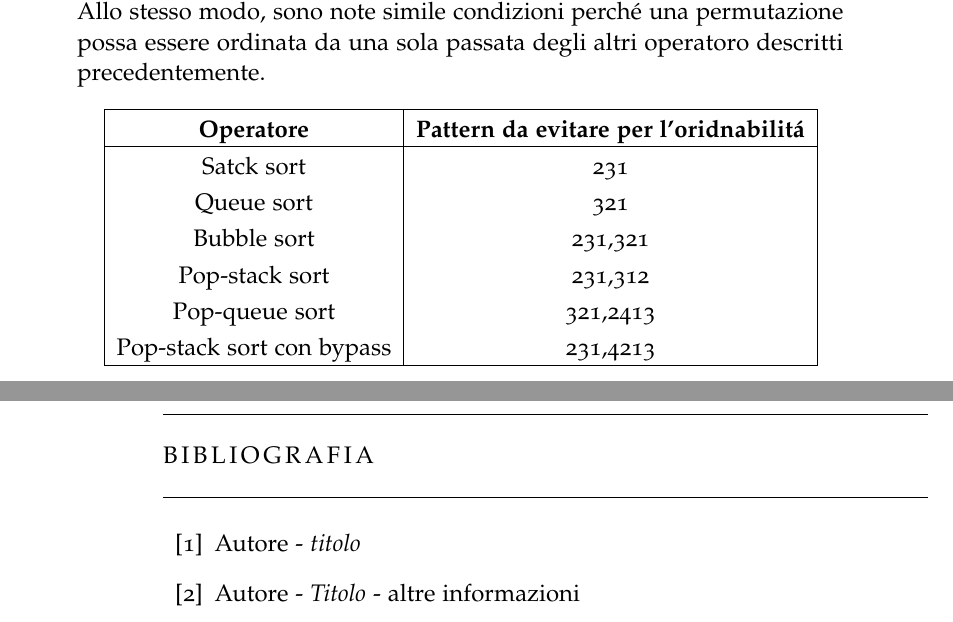
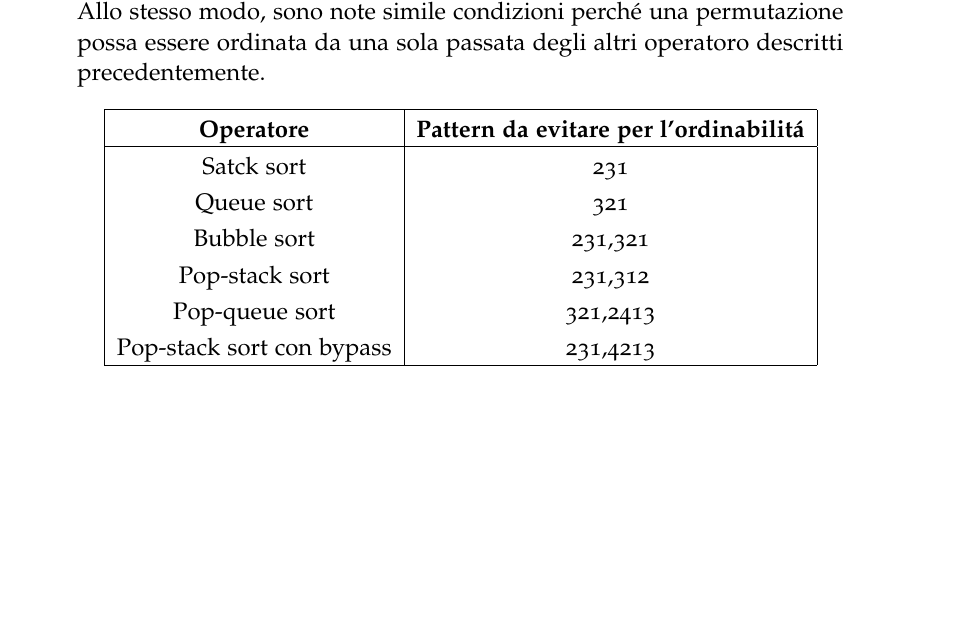
Before and after one commit to alesaintgold/thesis, a LaTeX thesis (thesis.tex, which reads Chapters/bibliografia.tex, Chapters/intro.tex): two parts of pages 8 and 9 of 9 before the commit and part of page 8 of 9 after it, the two joined at a grey line, cut so that both start at the same text, the shorter picture padded with empty space. Compiled offline with pdfLaTeX; a missing font is replaced by an installed copy or a similar font.

```diff
--- a/Chapters/bibliografia.tex
+++ /dev/null
@@ -1,7 +0,0 @@
-\begin{thebibliography}{99}
-
-\bibitem{etichetta1}{Autore - \emph{titolo}}
-
-\bibitem{etichetta2}{Autore - \emph{Titolo} - altre informazioni}
-
-\end{thebibliography}
--- a/Chapters/intro.tex
+++ b/Chapters/intro.tex
@@ -84,7 +84,7 @@
 \begin{center}
 \begin{tabular}{ |c|c| }
 \hline
-\textbf{Operatore} & \textbf{Pattern da evitare per l'oridnabilit\'a} \\
+\textbf{Operatore} & \textbf{Pattern da evitare per l'ordinabilit\'a} \\
 \hline
 Satck sort & 231\\
 Queue sort & 321 \\
--- a/thesis.tex
+++ b/thesis.tex
@@ -13,14 +13,14 @@
 \documentclass[twoside,openright,titlepage,fleqn,
 	headinclude,12pt,a4paper,BCOR5mm,footinclude]{scrbook}
 %--------------------------------------------------------------
-\newcommand{\myItalianTitle}{Titolo italiano\xspace}
-\newcommand{\myEnglishTitle}{Titolo inglese\xspace}
+\newcommand{\myItalianTitle}{Composizione di operatori di ordinamento con contenitori\xspace}
+\newcommand{\myEnglishTitle}{Composition of sorting operators with containers\xspace}
 % use the right myDegree option
 \newcommand{\myDegree}{Corso di Laurea in Informatica\xspace}
 %\newcommand{\myDegree}{
 	%Corso di Laurea Specialistica in Scienze e Tecnologie
 	%dell'Informazione\xspace}
-\newcommand{\myName}{Nome candidato\xspace}
+\newcommand{\myName}{Alessio Santoro\xspace}
 \newcommand{\myProf}{Relatore\xspace}
 \newcommand{\myOtherProf}{Correlatore\xspace}
 \newcommand{\mySupervisor}{Nome Cognome\xspace}
@@ -29,7 +29,7 @@
 \newcommand{\myUni}{\protect{
 	Universit\`a degli Studi di Firenze}\xspace}
 \newcommand{\myLocation}{Firenze\xspace}
-\newcommand{\myTime}{Anno Accademico 2014-2015\xspace}
+\newcommand{\myTime}{Anno Accademico 2023-2024\xspace}
 \newcommand{\myVersion}{Version 0.1\xspace}
 %--------------------------------------------------------------
 \usepackage[italian]{babel}
```
Also changed, not shown: thesis.pdf, thesis.tex (2 more changed lines), 9 other files.
